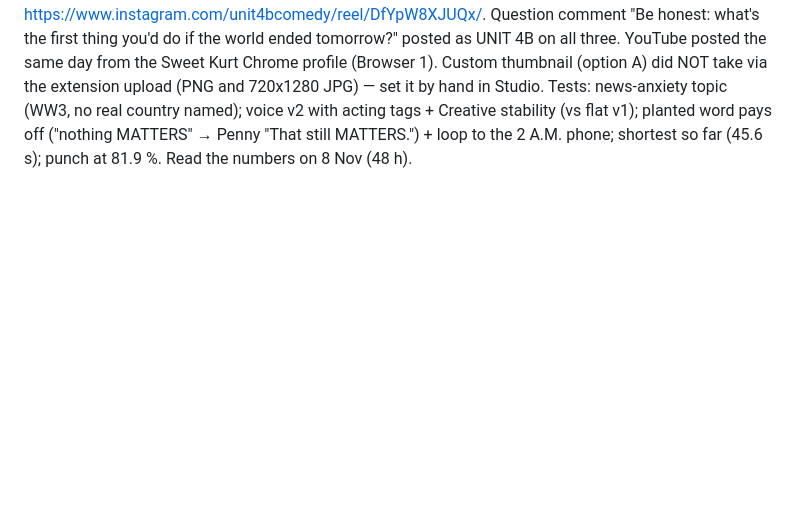
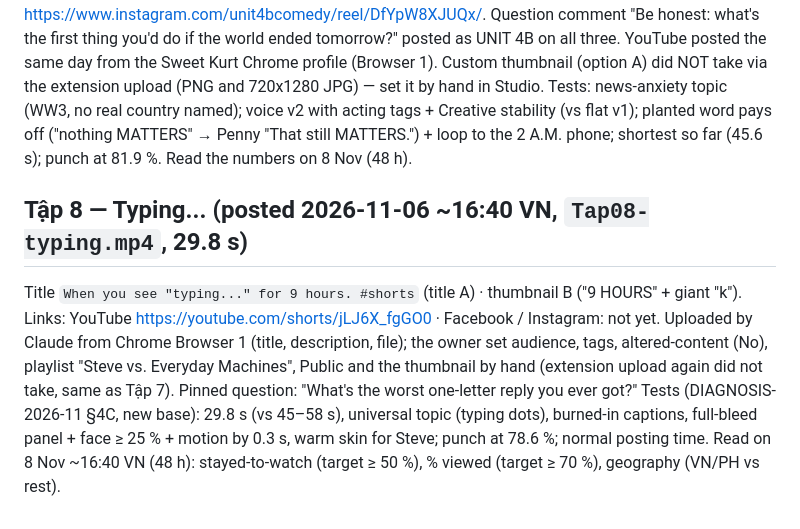
Before and after one commit to eddieluong/unit4b-deadpan-strip, a Markdown page: channel/PERFORMANCE.md, the part around the change. Drawn GitHub-style; blank space fills up the shorter version.

Commit message:
Tập 8 posted on YouTube (jLJ6X_fgGO0): PERFORMANCE.md entry, 48 h read due 8 Nov
Co-Authored-By: Claude Opus 5.5 <noreply@anthropic.com>

```diff
--- a/channel/PERFORMANCE.md
+++ b/channel/PERFORMANCE.md
@@ -146,3 +146,13 @@ via the extension upload (PNG and 720x1280 JPG) — set it by hand in Studio.
 Tests: news-anxiety topic (WW3, no real country named); voice v2 with acting tags + Creative stability (vs flat v1);
 planted word pays off ("nothing MATTERS" → Penny "That still MATTERS.") + loop to the 2 A.M. phone; shortest so far
 (45.6 s); punch at 81.9 %. Read the numbers on 8 Nov (48 h).
+
+## Tập 8 — Typing...  (posted 2026-11-06 ~16:40 VN, `Tap08-typing.mp4`, 29.8 s)
+Title `When you see "typing..." for 9 hours. #shorts` (title A) · thumbnail B ("9 HOURS" + giant "k").
+Links: YouTube https://youtube.com/shorts/jLJ6X_fgGO0 · Facebook / Instagram: not yet.
+Uploaded by Claude from Chrome Browser 1 (title, description, file); the owner set audience, tags, altered-content (No),
+playlist "Steve vs. Everyday Machines", Public and the thumbnail by hand (extension upload again did not take, same as Tập 7).
+Pinned question: "What's the worst one-letter reply you ever got?"
+Tests (DIAGNOSIS-2026-11 §4C, new base): 29.8 s (vs 45–58 s), universal topic (typing dots), burned-in captions,
+full-bleed panel + face ≥ 25 % + motion by 0.3 s, warm skin for Steve; punch at 78.6 %; normal posting time.
+Read on 8 Nov ~16:40 VN (48 h): stayed-to-watch (target ≥ 50 %), % viewed (target ≥ 70 %), geography (VN/PH vs rest).
```
